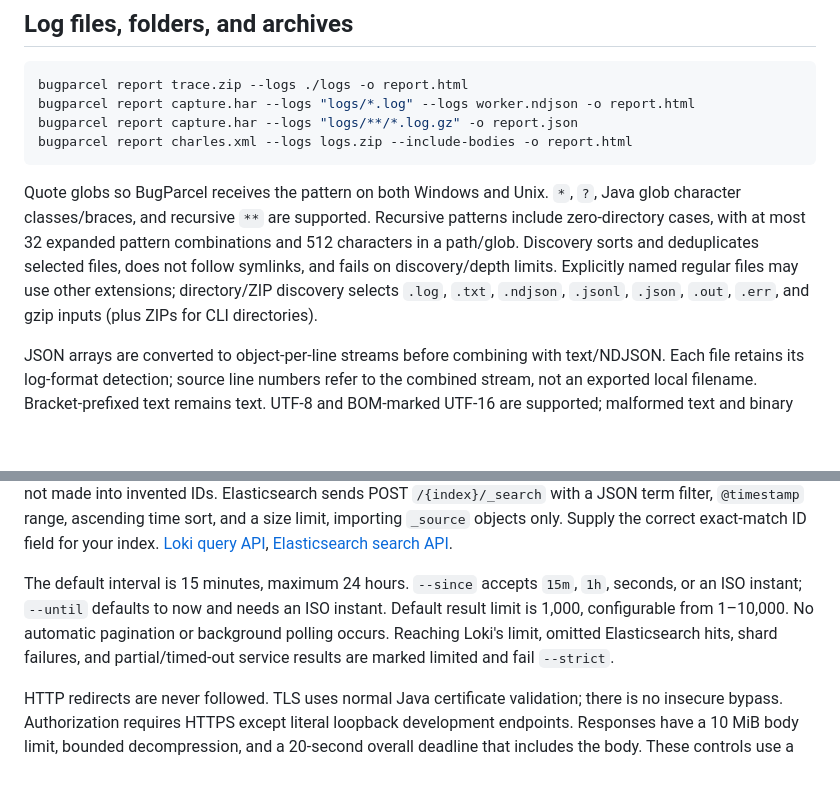
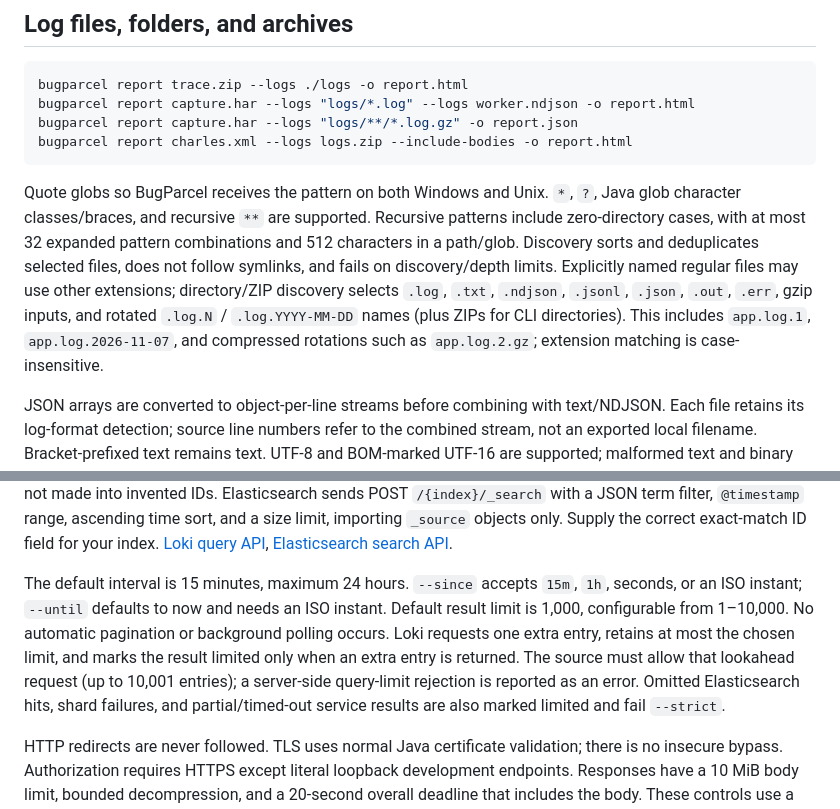
Before and after one commit to Nikkilodeonee/BugParcel, a Markdown page: docs/inputs.md, 2 parts joined by grey strips. Drawn GitHub-style; blank space fills up the shorter version.

````diff
--- a/docs/inputs.md
+++ b/docs/inputs.md
@@ -26,7 +26,7 @@ bugparcel report capture.har --logs "logs/**/*.log.gz" -o report.json
 bugparcel report charles.xml --logs logs.zip --include-bodies -o report.html
 ```
 
-Quote globs so BugParcel receives the pattern on both Windows and Unix. `*`, `?`, Java glob character classes/braces, and recursive `**` are supported. Recursive patterns include zero-directory cases, with at most 32 expanded pattern combinations and 512 characters in a path/glob. Discovery sorts and deduplicates selected files, does not follow symlinks, and fails on discovery/depth limits. Explicitly named regular files may use other extensions; directory/ZIP discovery selects `.log`, `.txt`, `.ndjson`, `.jsonl`, `.json`, `.out`, `.err`, and gzip inputs (plus ZIPs for CLI directories).
+Quote globs so BugParcel receives the pattern on both Windows and Unix. `*`, `?`, Java glob character classes/braces, and recursive `**` are supported. Recursive patterns include zero-directory cases, with at most 32 expanded pattern combinations and 512 characters in a path/glob. Discovery sorts and deduplicates selected files, does not follow symlinks, and fails on discovery/depth limits. Explicitly named regular files may use other extensions; directory/ZIP discovery selects `.log`, `.txt`, `.ndjson`, `.jsonl`, `.json`, `.out`, `.err`, gzip inputs, and rotated `.log.N` / `.log.YYYY-MM-DD` names (plus ZIPs for CLI directories). This includes `app.log.1`, `app.log.2026-11-07`, and compressed rotations such as `app.log.2.gz`; extension matching is case-insensitive.
 
 JSON arrays are converted to object-per-line streams before combining with text/NDJSON. Each file retains its log-format detection; source line numbers refer to the combined stream, not an exported local filename. Bracket-prefixed text remains text. UTF-8 and BOM-marked UTF-16 are supported; malformed text and binary inputs fail explicitly.
 
@@ -82,6 +82,6 @@ bugparcel report capture.har --elasticsearch https://search.example.test --index
 
 File URLs must name local regular files with an empty authority; network shares/UNC file authorities are rejected. HTTP/HTTPS raw URLs are GET requests. Loki sends GET `/loki/api/v1/query_range` with the selector, a JSON-quoted literal `|=` ID filter, an explicit interval, forward direction, and a result limit. It imports stream lines with their stored Loki timestamp as the capture clock; labels and unrelated service metadata are not made into invented IDs. Elasticsearch sends POST `/{index}/_search` with a JSON term filter, `@timestamp` range, ascending time sort, and a size limit, importing `_source` objects only. Supply the correct exact-match ID field for your index. [Loki query API](https://grafana.com/docs/loki/latest/reference/loki-http-api/), [Elasticsearch search API](https://www.elastic.co/docs/api/doc/elasticsearch/operation/operation-search).
 
-The default interval is 15 minutes, maximum 24 hours. `--since` accepts `15m`, `1h`, seconds, or an ISO instant; `--until` defaults to now and needs an ISO instant. Default result limit is 1,000, configurable from 1–10,000. No automatic pagination or background polling occurs. Reaching Loki's limit, omitted Elasticsearch hits, shard failures, and partial/timed-out service results are marked limited and fail `--strict`.
+The default interval is 15 minutes, maximum 24 hours. `--since` accepts `15m`, `1h`, seconds, or an ISO instant; `--until` defaults to now and needs an ISO instant. Default result limit is 1,000, configurable from 1–10,000. No automatic pagination or background polling occurs. Loki requests one extra entry, retains at most the chosen limit, and marks the result limited only when an extra entry is returned. The source must allow that lookahead request (up to 10,001 entries); a server-side query-limit rejection is reported as an error. Omitted Elasticsearch hits, shard failures, and partial/timed-out service results are also marked limited and fail `--strict`.
 
 HTTP redirects are never followed. TLS uses normal Java certificate validation; there is no insecure bypass. Authorization requires HTTPS except literal loopback development endpoints. Responses have a 10 MiB body limit, bounded decompression, and a 20-second overall deadline that includes the body. These controls use a streaming [Java BodySubscriber](https://docs.oracle.com/en/java/javase/17/docs/api/java.net.http/java/net/http/HttpResponse.BodySubscriber.html). Service error bodies are not echoed. Authentication formats, tenant/proxy requirements, custom index mappings, and real deployment permissions remain the operator's configuration; tests use local synthetic HTTP services only.
````
Also changed, not shown: README.md (+7 -3 lines), docs/releases/1.4.0.md (added, +19 -0 lines), docs/releases/README.md (added, +21 -0 lines), docs/verification.md (+8 -0 lines), docs/demo.gif (added), 14 other files.
